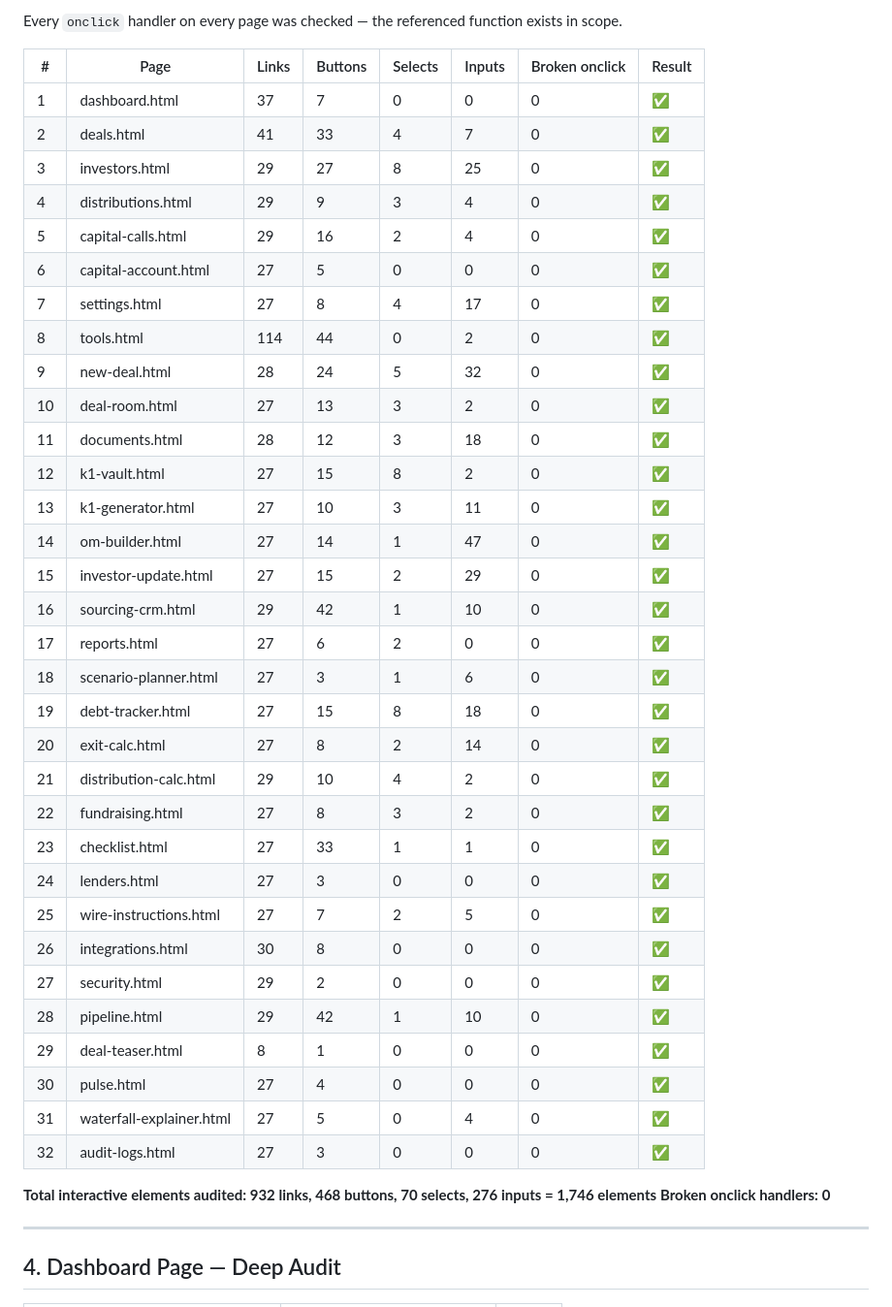
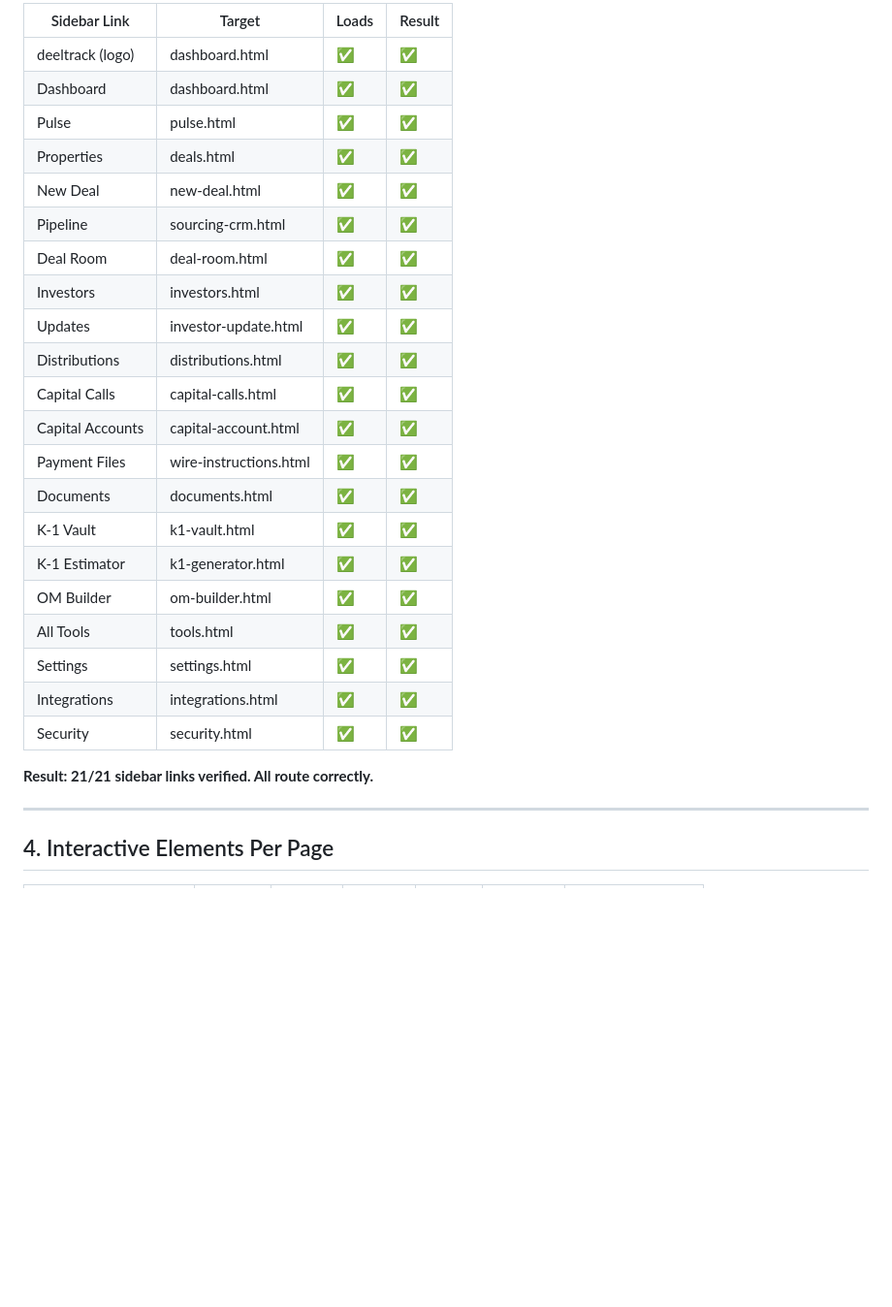
Before and after one commit to Rpike623/syndicate-pro, a Markdown page: qa-results.md, the part around one of its changes. Shown at 97% size. Rendered like a GitHub page; blank space fills up the shorter version.

```diff
--- a/qa-results.md
+++ b/qa-results.md
@@ -44,45 +109,31 @@ No 404s, no broken routes. Every page loads.
 
-Every `onclick` handler on every page was checked — the referenced function exists in scope.
+| Sidebar Link | Target | Loads | Result |
+|-------------|--------|-------|--------|
+| deeltrack (logo) | dashboard.html | ✅ | ✅ |
+| Dashboard | dashboard.html | ✅ | ✅ |
+| Pulse | pulse.html | ✅ | ✅ |
+| Properties | deals.html | ✅ | ✅ |
+| New Deal | new-deal.html | ✅ | ✅ |
+| Pipeline | sourcing-crm.html | ✅ | ✅ |
+| Deal Room | deal-room.html | ✅ | ✅ |
+| Investors | investors.html | ✅ | ✅ |
+| Updates | investor-update.html | ✅ | ✅ |
+| Distributions | distributions.html | ✅ | ✅ |
+| Capital Calls | capital-calls.html | ✅ | ✅ |
+| Capital Accounts | capital-account.html | ✅ | ✅ |
+| Payment Files | wire-instructions.html | ✅ | ✅ |
+| Documents | documents.html | ✅ | ✅ |
+| K-1 Vault | k1-vault.html | ✅ | ✅ |
+| K-1 Estimator | k1-generator.html | ✅ | ✅ |
+| OM Builder | om-builder.html | ✅ | ✅ |
+| All Tools | tools.html | ✅ | ✅ |
+| Settings | settings.html | ✅ | ✅ |
+| Integrations | integrations.html | ✅ | ✅ |
+| Security | security.html | ✅ | ✅ |
 
-| # | Page | Links | Buttons | Selects | Inputs | Broken onclick | Result |
-|---|------|-------|---------|---------|--------|---------------|--------|
-| 1 | dashboard.html | 37 | 7 | 0 | 0 | 0 | ✅ |
-| 2 | deals.html | 41 | 33 | 4 | 7 | 0 | ✅ |
-| 3 | investors.html | 29 | 27 | 8 | 25 | 0 | ✅ |
-| 4 | distributions.html | 29 | 9 | 3 | 4 | 0 | ✅ |
-| 5 | capital-calls.html | 29 | 16 | 2 | 4 | 0 | ✅ |
-| 6 | capital-account.html | 27 | 5 | 0 | 0 | 0 | ✅ |
-| 7 | settings.html | 27 | 8 | 4 | 17 | 0 | ✅ |
-| 8 | tools.html | 114 | 44 | 0 | 2 | 0 | ✅ |
-| 9 | new-deal.html | 28 | 24 | 5 | 32 | 0 | ✅ |
-| 10 | deal-room.html | 27 | 13 | 3 | 2 | 0 | ✅ |
-| 11 | documents.html | 28 | 12 | 3 | 18 | 0 | ✅ |
-| 12 | k1-vault.html | 27 | 15 | 8 | 2 | 0 | ✅ |
-| 13 | k1-generator.html | 27 | 10 | 3 | 11 | 0 | ✅ |
-| 14 | om-builder.html | 27 | 14 | 1 | 47 | 0 | ✅ |
-| 15 | investor-update.html | 27 | 15 | 2 | 29 | 0 | ✅ |
-| 16 | sourcing-crm.html | 29 | 42 | 1 | 10 | 0 | ✅ |
-| 17 | reports.html | 27 | 6 | 2 | 0 | 0 | ✅ |
-| 18 | scenario-planner.html | 27 | 3 | 1 | 6 | 0 | ✅ |
-| 19 | debt-tracker.html | 27 | 15 | 8 | 18 | 0 | ✅ |
-| 20 | exit-calc.html | 27 | 8 | 2 | 14 | 0 | ✅ |
-| 21 | distribution-calc.html | 29 | 10 | 4 | 2 | 0 | ✅ |
-| 22 | fundraising.html | 27 | 8 | 3 | 2 | 0 | ✅ |
-| 23 | checklist.html | 27 | 33 | 1 | 1 | 0 | ✅ |
-| 24 | lenders.html | 27 | 3 | 0 | 0 | 0 | ✅ |
-| 25 | wire-instructions.html | 27 | 7 | 2 | 5 | 0 | ✅ |
-| 26 | integrations.html | 30 | 8 | 0 | 0 | 0 | ✅ |
-| 27 | security.html | 29 | 2 | 0 | 0 | 0 | ✅ |
-| 28 | pipeline.html | 29 | 42 | 1 | 10 | 0 | ✅ |
-| 29 | deal-teaser.html | 8 | 1 | 0 | 0 | 0 | ✅ |
-| 30 | pulse.html | 27 | 4 | 0 | 0 | 0 | ✅ |
-| 31 | waterfall-explainer.html | 27 | 5 | 0 | 4 | 0 | ✅ |
-| 32 | audit-logs.html | 27 | 3 | 0 | 0 | 0 | ✅ |
-
-**Total interactive elements audited: 932 links, 468 buttons, 70 selects, 276 inputs = 1,746 elements**
-**Broken onclick handlers: 0**
+**Result: 21/21 sidebar links verified. All route correctly.**
 
 ---
 
-## 4. Dashboard Page — Deep Audit
+## 4. Interactive Elements Per Page
 
```
Also changed, not shown: other parts of qa-results.md (+207 -65 lines).
